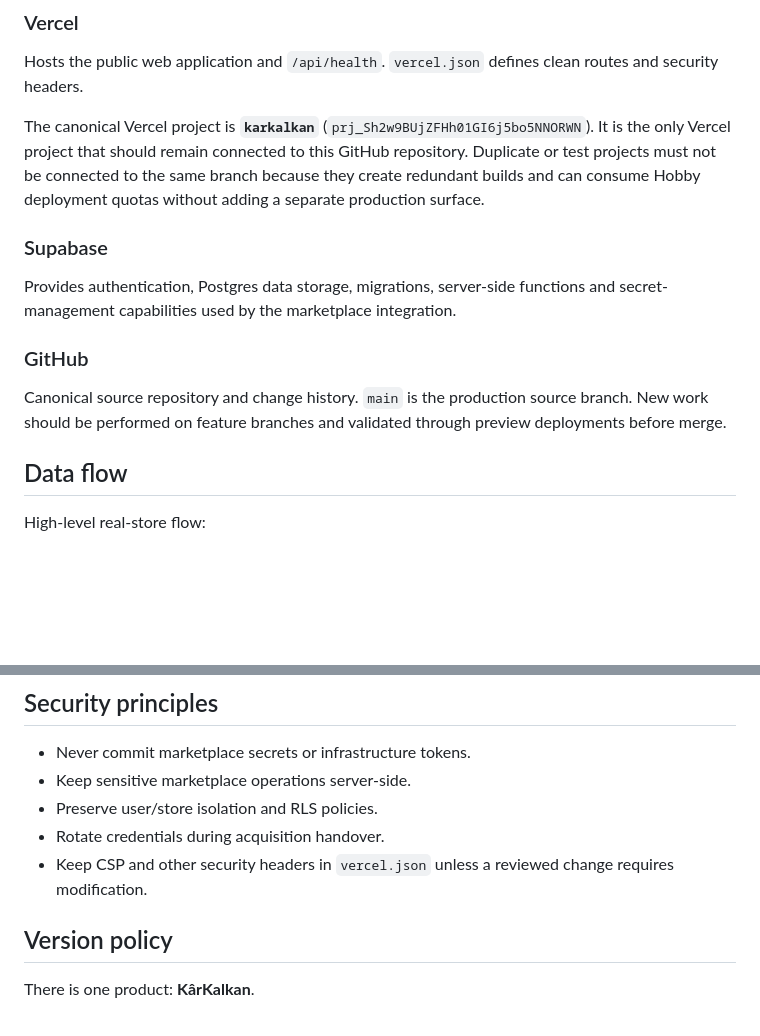
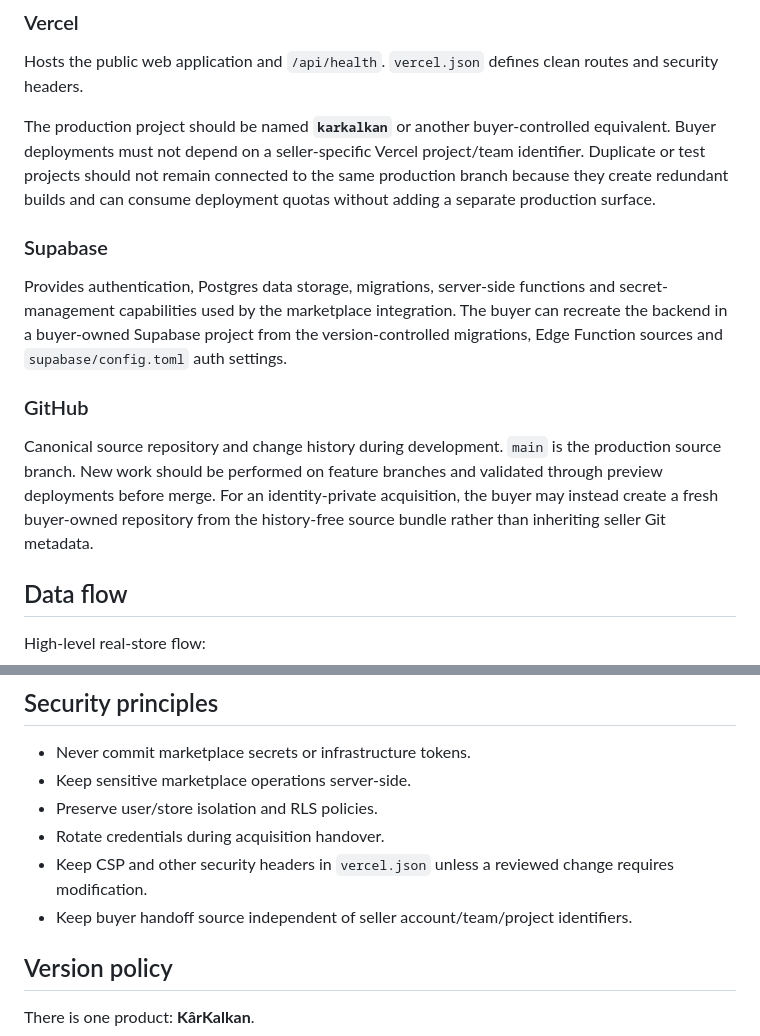
Before and after one commit to legolasgimli17-hub/karkalkan, a Markdown page: ARCHITECTURE.md, 2 parts joined by grey strips. Rendered like a GitHub page; blank space fills up the shorter version.

Commit message:
Remove seller Vercel project metadata from architecture

```diff
--- a/ARCHITECTURE.md
+++ b/ARCHITECTURE.md
@@ -15,15 +15,15 @@
 
 Hosts the public web application and `/api/health`. `vercel.json` defines clean routes and security headers.
 
-The canonical Vercel project is **`karkalkan`** (`prj_Sh2w9BUjZFHh01GI6j5bo5NNORWN`). It is the only Vercel project that should remain connected to this GitHub repository. Duplicate or test projects must not be connected to the same branch because they create redundant builds and can consume Hobby deployment quotas without adding a separate production surface.
+The production project should be named **`karkalkan`** or another buyer-controlled equivalent. Buyer deployments must not depend on a seller-specific Vercel project/team identifier. Duplicate or test projects should not remain connected to the same production branch because they create redundant builds and can consume deployment quotas without adding a separate production surface.
 
 ### Supabase
 
-Provides authentication, Postgres data storage, migrations, server-side functions and secret-management capabilities used by the marketplace integration.
+Provides authentication, Postgres data storage, migrations, server-side functions and secret-management capabilities used by the marketplace integration. The buyer can recreate the backend in a buyer-owned Supabase project from the version-controlled migrations, Edge Function sources and `supabase/config.toml` auth settings.
 
 ### GitHub
 
-Canonical source repository and change history. `main` is the production source branch. New work should be performed on feature branches and validated through preview deployments before merge.
+Canonical source repository and change history during development. `main` is the production source branch. New work should be performed on feature branches and validated through preview deployments before merge. For an identity-private acquisition, the buyer may instead create a fresh buyer-owned repository from the history-free source bundle rather than inheriting seller Git metadata.
 
 ## Data flow
 
@@ -76,6 +76,7 @@ This keeps the historical core stable while reducing the number of interdependen
 - Preserve user/store isolation and RLS policies.
 - Rotate credentials during acquisition handover.
 - Keep CSP and other security headers in `vercel.json` unless a reviewed change requires modification.
+- Keep buyer handoff source independent of seller account/team/project identifiers.
 
 ## Version policy
 
```
